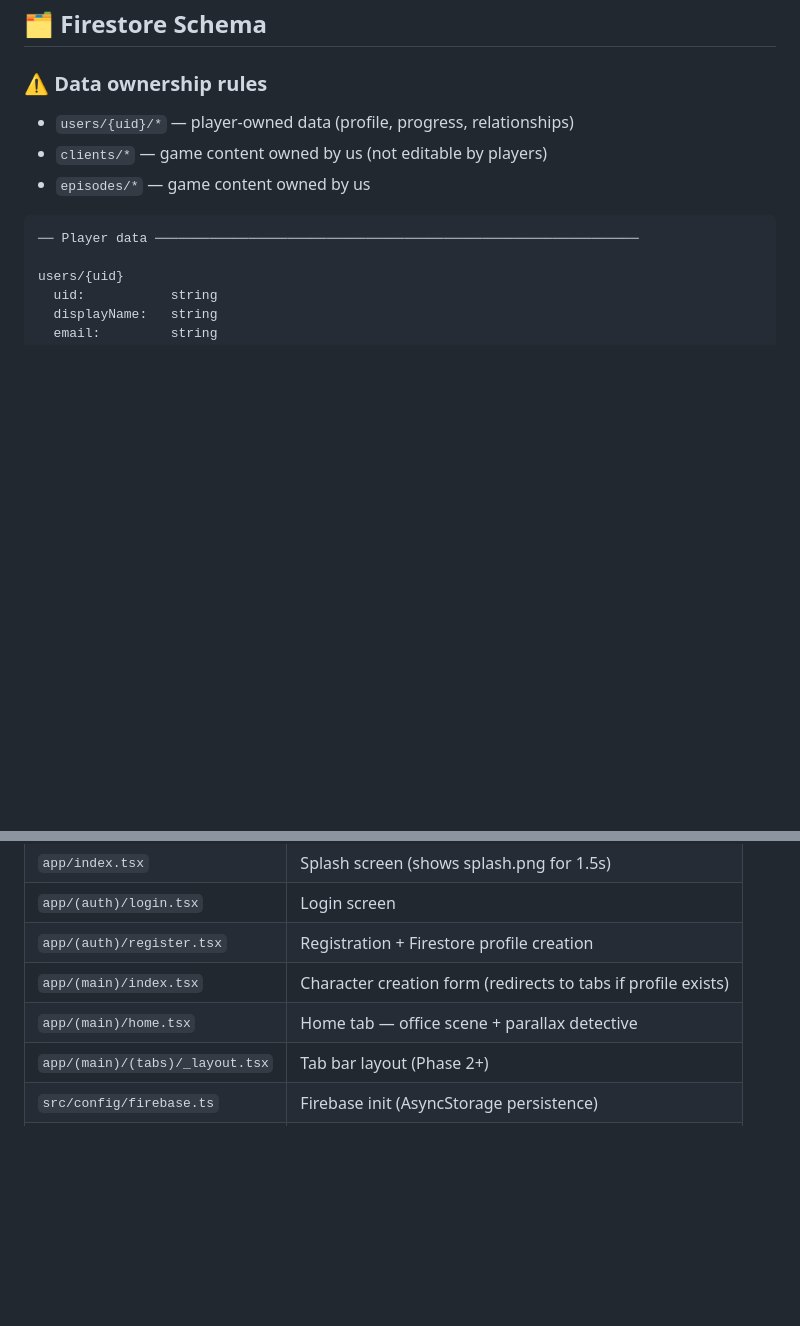
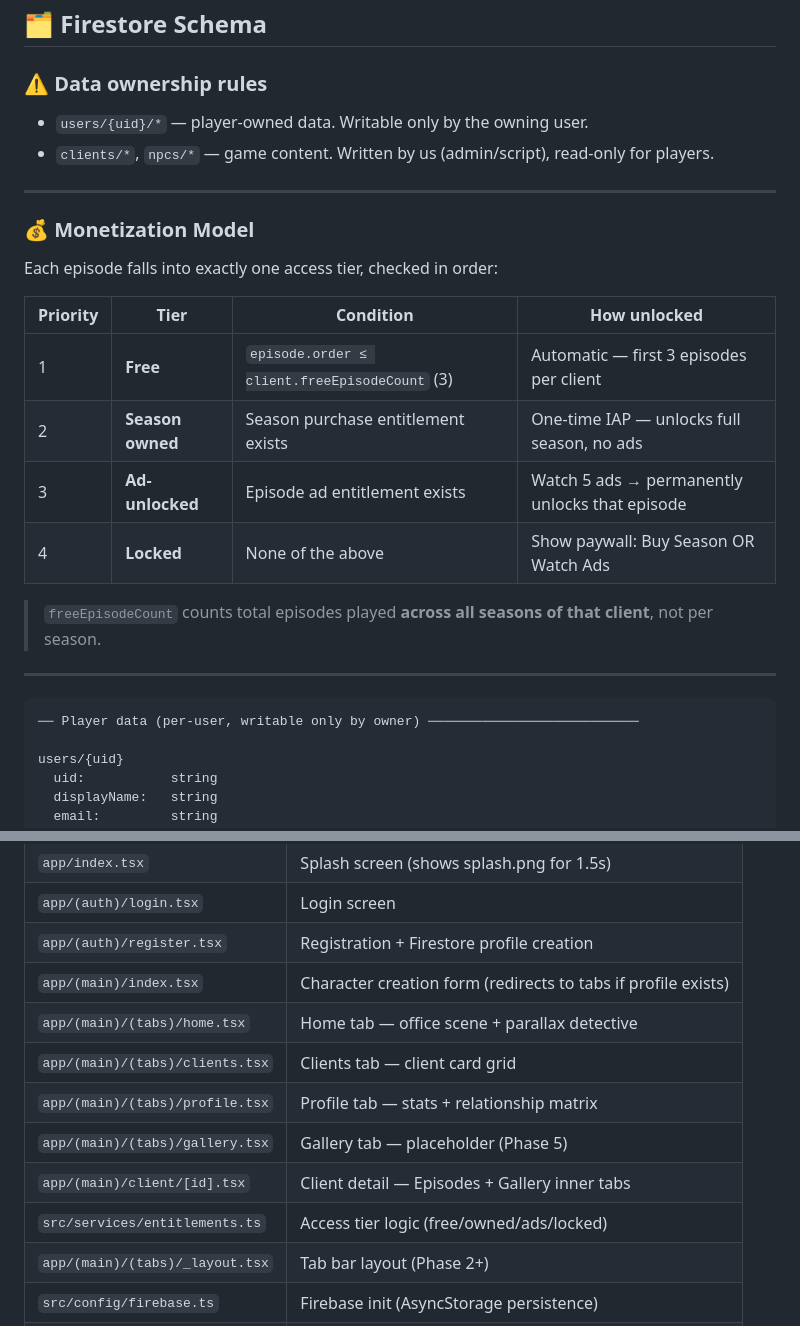
Before and after one commit to riteshkumarbooks-cmyk/The-Detectives-Dilemma, a Markdown page: Readme.md, 2 parts joined by grey strips. Rendered like a GitHub page; blank space fills up the shorter version.

````diff
--- a/Readme.md
+++ b/Readme.md
@@ -143,12 +143,28 @@ Player Detective (auto-assigned from age + gender)
 ## 🗂️ Firestore Schema
 
 ### ⚠️ Data ownership rules
-- `users/{uid}/*` — player-owned data (profile, progress, relationships)
-- `clients/*` — game content owned by us (not editable by players)
-- `episodes/*` — game content owned by us
+- `users/{uid}/*` — player-owned data. Writable only by the owning user.
+- `clients/*`, `npcs/*` — game content. Written by us (admin/script), read-only for players.
+
+---
+
+### 💰 Monetization Model
+
+Each episode falls into exactly one access tier, checked in order:
+
+| Priority | Tier | Condition | How unlocked |
+|---|---|---|---|
+| 1 | **Free** | `episode.order ≤ client.freeEpisodeCount` (3) | Automatic — first 3 episodes per client |
+| 2 | **Season owned** | Season purchase entitlement exists | One-time IAP — unlocks full season, no ads |
+| 3 | **Ad-unlocked** | Episode ad entitlement exists | Watch 5 ads → permanently unlocks that episode |
+| 4 | **Locked** | None of the above | Show paywall: Buy Season OR Watch Ads |
+
+> `freeEpisodeCount` counts total episodes played **across all seasons of that client**, not per season.
+
+---
 
 ```
-── Player data ──────────────────────────────────────────────────────────────
+── Player data (per-user, writable only by owner) ───────────────────────────
 
 users/{uid}
   uid:           string
@@ -336,7 +406,12 @@ EXPO_PUBLIC_GOOGLE_ANDROID_CLIENT_ID
 | `app/(auth)/login.tsx` | Login screen |
 | `app/(auth)/register.tsx` | Registration + Firestore profile creation |
 | `app/(main)/index.tsx` | Character creation form (redirects to tabs if profile exists) |
-| `app/(main)/home.tsx` | Home tab — office scene + parallax detective |
+| `app/(main)/(tabs)/home.tsx` | Home tab — office scene + parallax detective |
+| `app/(main)/(tabs)/clients.tsx` | Clients tab — client card grid |
+| `app/(main)/(tabs)/profile.tsx` | Profile tab — stats + relationship matrix |
+| `app/(main)/(tabs)/gallery.tsx` | Gallery tab — placeholder (Phase 5) |
+| `app/(main)/client/[id].tsx` | Client detail — Episodes + Gallery inner tabs |
+| `src/services/entitlements.ts` | Access tier logic (free/owned/ads/locked) |
 | `app/(main)/(tabs)/_layout.tsx` | Tab bar layout (Phase 2+) |
 | `src/config/firebase.ts` | Firebase init (AsyncStorage persistence) |
 | `src/services/auth.ts` | Auth functions |
````
Also changed, not shown: other parts of Readme.md (+104 -50 lines).
